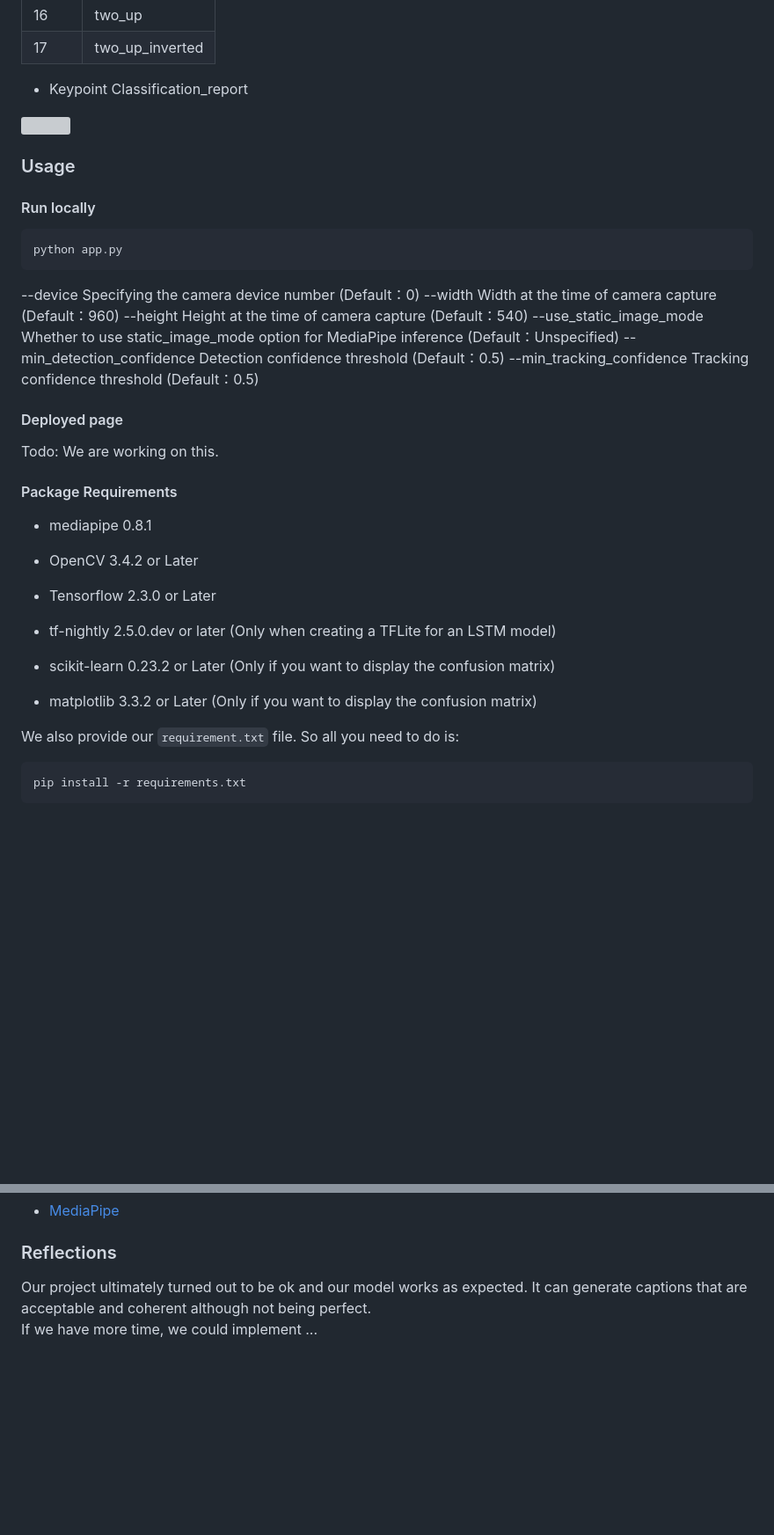
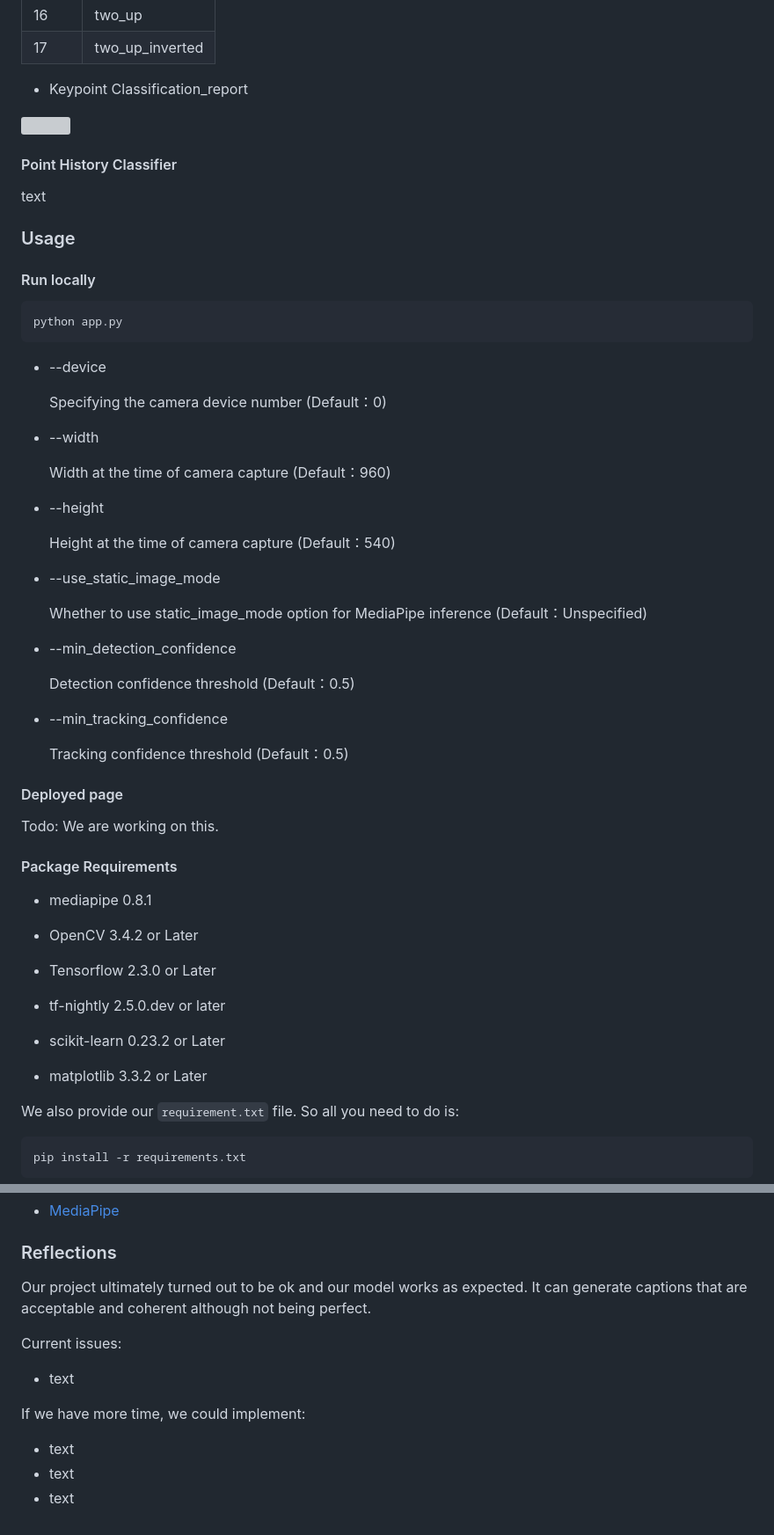
Before and after one commit to lebretou/Gesture-Nauts, a Markdown page: README.md, 2 parts joined by grey strips. Shown: that part at 88% size. GitHub-like rendering; blank space fills up the shorter version; grey boxes are pictures that could not be loaded.

Commit message:
edit format

````diff
--- a/README.md
+++ b/README.md
@@ -89,6 +89,10 @@ We add some data augmentation to our subsample dataset (color intensity change,
 
 ![](https://github.com/MRSA-J/Gesture-Nauts/blob/main/plots/classification_report.png)
 
+#### Point History Classifier
+
+text
+
 ### Usage
 
 #### Run locally
@@ -97,18 +101,29 @@ We add some data augmentation to our subsample dataset (color intensity change,
 python app.py
 ```
 
---device
-Specifying the camera device number (Default：0)
---width
-Width at the time of camera capture (Default：960)
---height
-Height at the time of camera capture (Default：540)
---use_static_image_mode
-Whether to use static_image_mode option for MediaPipe inference (Default：Unspecified)
---min_detection_confidence
-Detection confidence threshold (Default：0.5)
---min_tracking_confidence
-Tracking confidence threshold (Default：0.5)
+- --device
+
+  Specifying the camera device number (Default：0)
+
+- --width
+
+  Width at the time of camera capture (Default：960)
+
+- --height
+
+  Height at the time of camera capture (Default：540)
+
+- --use_static_image_mode
+
+  Whether to use static_image_mode option for MediaPipe inference (Default：Unspecified)
+
+- --min_detection_confidence
+
+  Detection confidence threshold (Default：0.5)
+
+- --min_tracking_confidence
+
+  Tracking confidence threshold (Default：0.5)
 
 #### Deployed page
 
@@ -123,11 +138,11 @@ We are working on this.
 
 - Tensorflow 2.3.0 or Later
 
-- tf-nightly 2.5.0.dev or later (Only when creating a TFLite for an LSTM model)
+- tf-nightly 2.5.0.dev or later
 
-- scikit-learn 0.23.2 or Later (Only if you want to display the confusion matrix)
+- scikit-learn 0.23.2 or Later
 
-- matplotlib 3.3.2 or Later (Only if you want to display the confusion matrix)
+- matplotlib 3.3.2 or Later
 
 We also provide our `requirement.txt` file. So all you need to do is:
 
@@ -185,5 +202,14 @@ We plan on working equally across X aspects of the project: (ps:大家可以随
 
 ### Reflections
 
-Our project ultimately turned out to be ok and our model works as expected. It can generate captions that are acceptable and coherent although not being perfect. <br>
-If we have more time, we could implement ...
+Our project ultimately turned out to be ok and our model works as expected. It can generate captions that are acceptable and coherent although not being perfect.
+
+Current issues:
+
+- text
+
+If we have more time, we could implement:
+
+- text
+- text
+- text
````
Also changed, not shown: other parts of README.md (+5 -3 lines).
